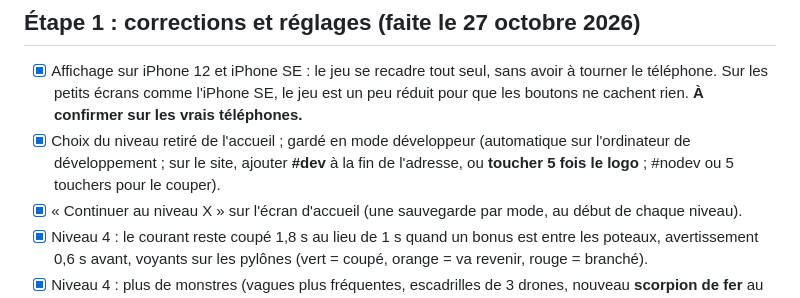
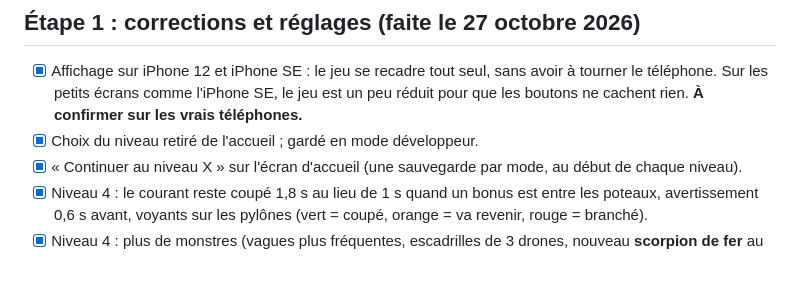
Before and after one commit to Fanfan-Py/FooCat, a Markdown page: PLAN.md, the part around the change. Drawn GitHub-style; blank space fills up the shorter version.

Commit message:
Plan : sans la marche à suivre du mode développeur
Co-Authored-By: Claude Opus 5.5 <noreply@anthropic.com>

```diff
--- a/PLAN.md
+++ b/PLAN.md
@@ -22,8 +22,7 @@ Jeu en ligne : https://fanfan-py.github.io/FooCat/
 - [x] Affichage sur iPhone 12 et iPhone SE : le jeu se recadre tout seul, sans avoir à tourner le téléphone.
       Sur les petits écrans comme l'iPhone SE, le jeu est un peu réduit pour que les boutons ne cachent rien.
       **À confirmer sur les vrais téléphones.**
-- [x] Choix du niveau retiré de l'accueil ; gardé en mode développeur
-      (automatique sur l'ordinateur de développement ; sur le site, ajouter **#dev** à la fin de l'adresse, ou **toucher 5 fois le logo** ; #nodev ou 5 touchers pour le couper).
+- [x] Choix du niveau retiré de l'accueil ; gardé en mode développeur.
 - [x] « Continuer au niveau X » sur l'écran d'accueil (une sauvegarde par mode, au début de chaque niveau).
 - [x] Niveau 4 : le courant reste coupé 1,8 s au lieu de 1 s quand un bonus est entre les poteaux,
       avertissement 0,6 s avant, voyants sur les pylônes (vert = coupé, orange = va revenir, rouge = branché).
```
